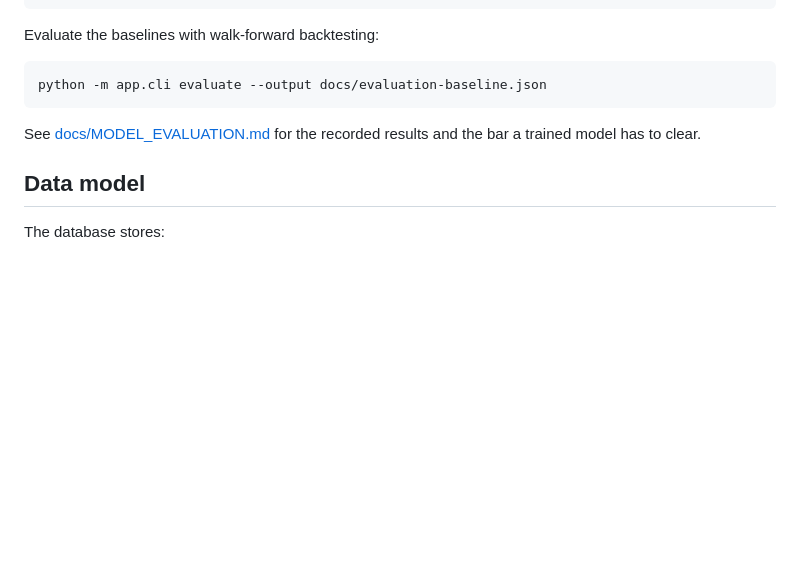
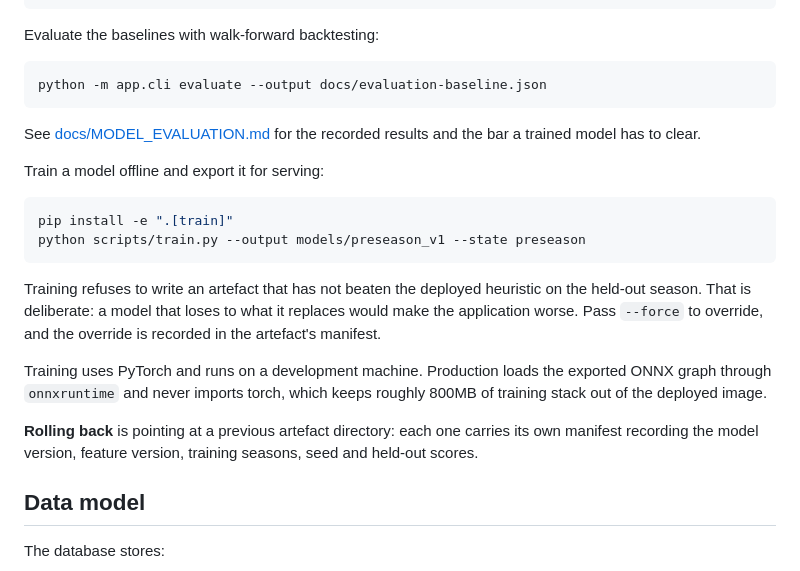
Before and after one commit to leifheaney5/fpl-value, a Markdown page: README.md, the part around the change. Rendered like a GitHub page; blank space fills up the shorter version.

Commit message:
Document the model lifecycle, training and rollback

````diff
--- a/README.md
+++ b/README.md
@@ -257,6 +257,26 @@ python -m app.cli evaluate --output docs/evaluation-baseline.json
 See [docs/MODEL_EVALUATION.md](docs/MODEL_EVALUATION.md) for the recorded
 results and the bar a trained model has to clear.
 
+Train a model offline and export it for serving:
+
+```bash
+pip install -e ".[train]"
+python scripts/train.py --output models/preseason_v1 --state preseason
+```
+
+Training refuses to write an artefact that has not beaten the deployed
+heuristic on the held-out season. That is deliberate: a model that loses to
+what it replaces would make the application worse. Pass `--force` to override,
+and the override is recorded in the artefact's manifest.
+
+Training uses PyTorch and runs on a development machine. Production loads the
+exported ONNX graph through `onnxruntime` and never imports torch, which keeps
+roughly 800MB of training stack out of the deployed image.
+
+**Rolling back** is pointing at a previous artefact directory: each one carries
+its own manifest recording the model version, feature version, training seasons,
+seed and held-out scores.
+
 ## Data model
 
 The database stores:
````
Also changed, not shown: ARCHITECTURE.md (+27 -1 lines).
